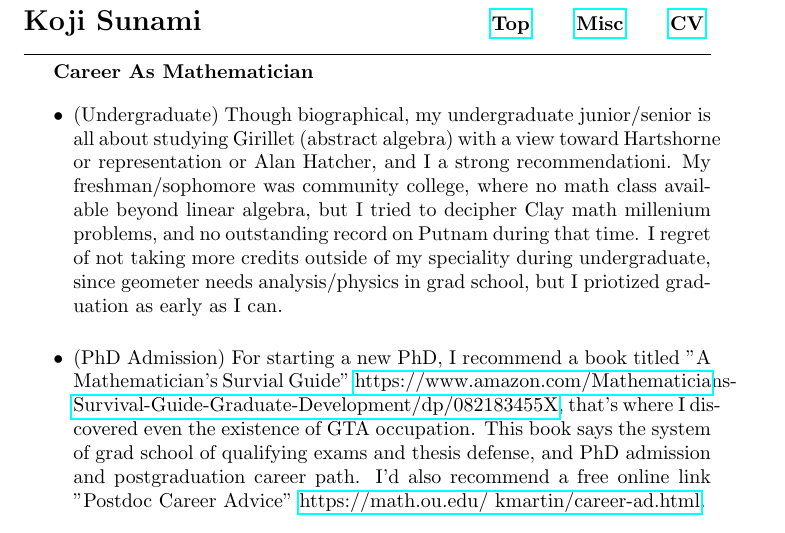
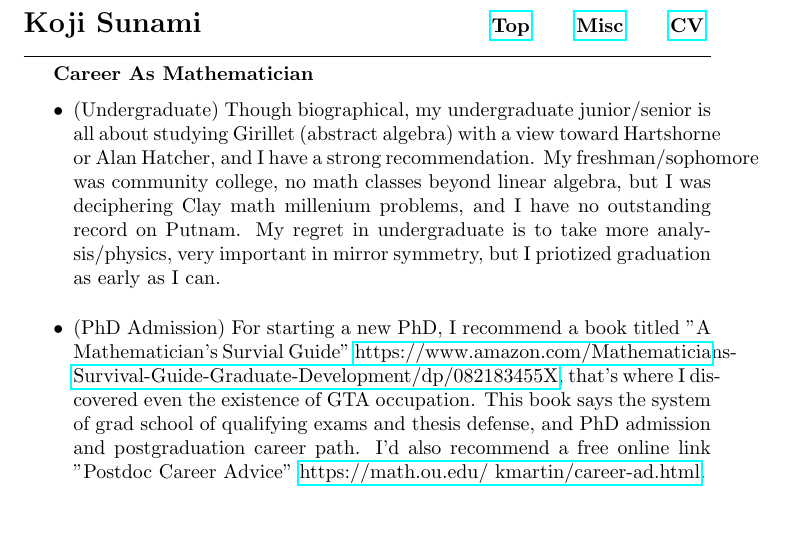
Before and after one commit to kojisunami/kojisunami.github.io, a LaTeX document (misc.tex): part of page 1 of 2, cut so that both start at the same text. Compiled offline with pdfLaTeX.

Commit message:
uploading

```diff
--- a/misc.tex
+++ b/misc.tex
@@ -19,11 +19,10 @@
 \setlength\itemsep{1em}
 \item (Undergraduate)
 Though biographical, my undergraduate junior/senior is all about studying Girillet (abstract algebra)
-with a view toward Hartshorne or representation or Alan Hatcher, and I a strong recommendationi.
-My freshman/sophomore was community college, where no math class available beyond linear algebra,
-but I tried to decipher Clay math millenium problems, and no outstanding record on Putnam during that time.
-I regret of not taking more credits outside of my speciality during undergraduate, since geometer needs analysis/physics in grad school,
-but I priotized graduation as early as I can.
+with a view toward Hartshorne or Alan Hatcher, and I have a strong recommendation.
+My freshman/sophomore was community college, no math classes beyond linear algebra,
+but I was deciphering Clay math millenium problems, and I have no outstanding record on Putnam.
+My regret in undergraduate is to take more analysis/physics, very important in mirror symmetry, but I priotized graduation as early as I can.
 
 \item (PhD Admission)
 For starting a new PhD, I recommend a book titled "A Mathematician’s Survial Guide”
```
Also changed, not shown: 1 other file.
